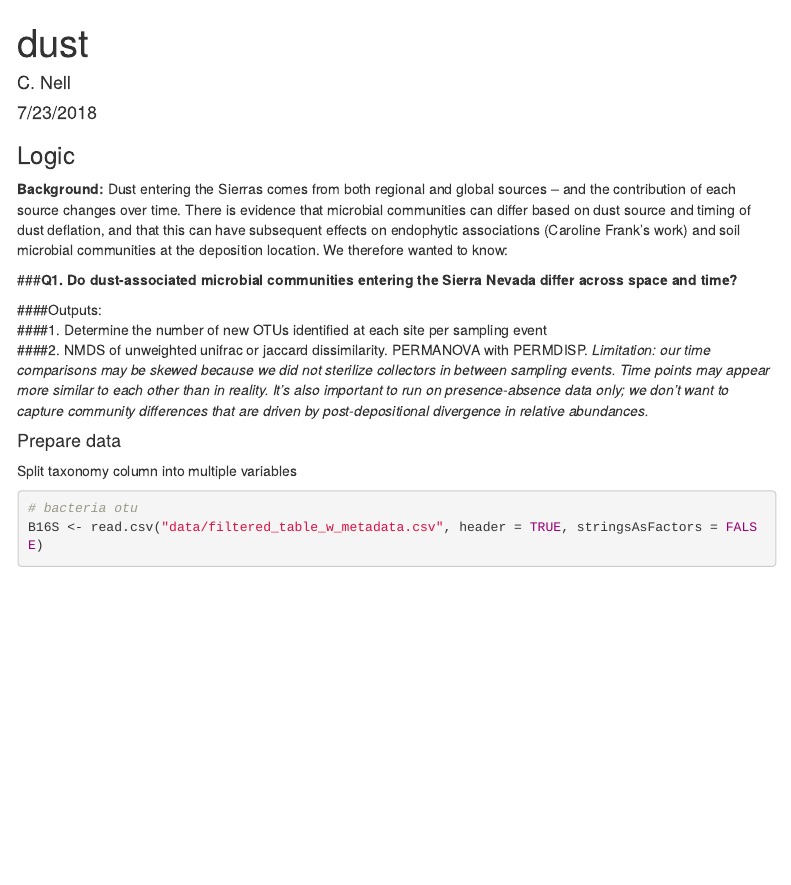
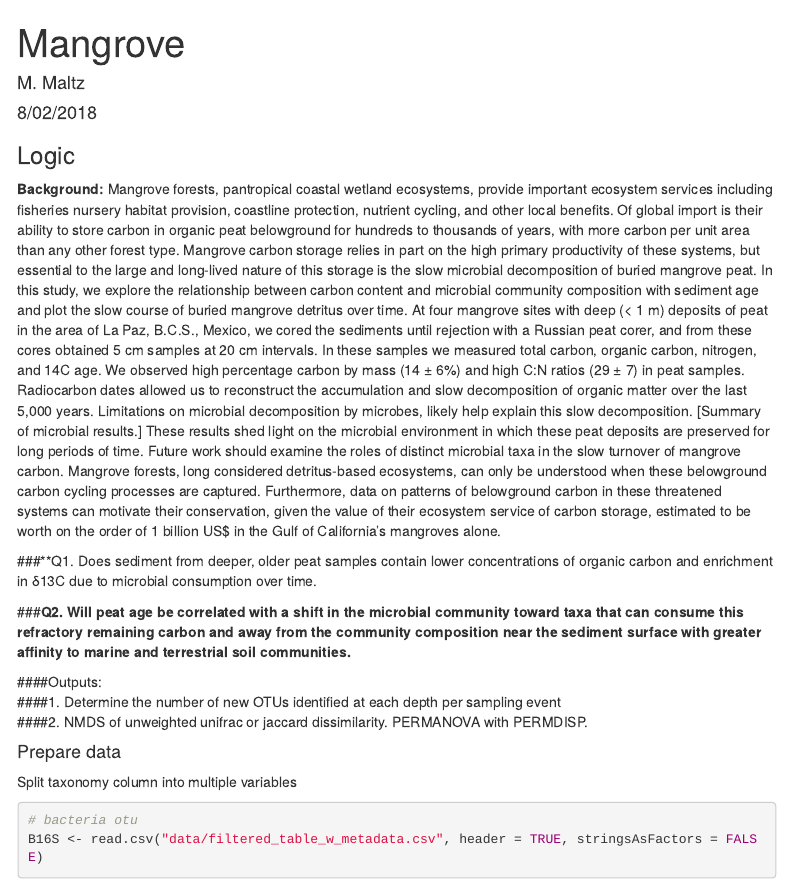
Before and after one commit to mmaltz/MangroveSeqs2018, an R Markdown document (Mangrovems.Rmd): the page in a window 1100 px wide, from its top. Rendered offline with R 4.5, knitr and Pandoc, with nearby package versions; some code elsewhere in the file could not run offline; menus at the side of the page are left out.

Commit message:
modify files
modify to connect

````diff
--- a/Mangrovems.Rmd
+++ b/Mangrovems.Rmd
@@ -1,7 +1,7 @@
 ---
-title: "dust"
-author: "C. Nell"
-date: "7/23/2018"
+title: "Mangrove"
+author: "M. Maltz"
+date: "8/02/2018"
 output:
   html_document:
     toc: TRUE
@@ -28,13 +28,15 @@ library(cowplot)
 ```
 ### Logic
 
-**Background:** Dust entering the Sierras comes from both regional and global sources -- and the contribution of each source changes over time. There is evidence that microbial communities can differ based on dust source and timing of dust deflation, and that this can have subsequent effects on endophytic associations (Caroline Frank’s work) and soil microbial communities at the deposition location. We therefore wanted to know:
+**Background:** Mangrove forests, pantropical coastal wetland ecosystems, provide important ecosystem services including fisheries nursery habitat provision, coastline protection, nutrient cycling, and other local benefits.  Of global import is their ability to store carbon in organic peat belowground for hundreds to thousands of years, with more carbon per unit area than any other forest type.  Mangrove carbon storage relies in part on the high primary productivity of these systems, but essential to the large and long-lived nature of this storage is the slow microbial decomposition of buried mangrove peat.  In this study, we explore the relationship between carbon content and microbial community composition with sediment age and plot the slow course of buried mangrove detritus over time.  At four mangrove sites with deep (< 1 m) deposits of peat in the area of La Paz, B.C.S., Mexico, we cored the sediments until rejection with a Russian peat corer, and from these cores obtained 5 cm samples at 20 cm intervals.  In these samples we measured total carbon, organic carbon, nitrogen, and 14C age.  We observed high percentage carbon by mass (14 ± 6%) and high C:N ratios (29 ± 7) in peat samples.  Radiocarbon dates allowed us to reconstruct the accumulation and slow decomposition of organic matter over the last 5,000 years.  Limitations on microbial decomposition by microbes, likely help explain this slow decomposition.  [Summary of microbial results.]  These results shed light on the microbial environment in which these peat deposits are preserved for long periods of time.  Future work should examine the roles of distinct microbial taxa in the slow turnover of mangrove carbon.  Mangrove forests, long considered detritus-based ecosystems, can only be understood when these belowground carbon cycling processes are captured.  Furthermore, data on patterns of belowground carbon in these threatened systems can motivate their conservation, given the value of their ecosystem service of carbon storage, estimated to be worth on the order of 1 billion US$ in the Gulf of California's mangroves alone.
 
-###**Q1. Do dust-associated microbial communities entering the Sierra Nevada differ across space and time?**
+###**Q1. Does sediment from deeper, older peat samples  contain lower concentrations of organic carbon and enrichment in δ13C due to microbial consumption over time.
+
+###**Q2. Will peat age be correlated with a shift in the microbial community toward taxa that can consume this refractory remaining carbon and away from the community composition near the sediment surface with greater affinity to marine and terrestrial soil communities.**
 
 ####Outputs:
-####1. Determine the number of new OTUs identified at each site per sampling event
+####1. Determine the number of new OTUs identified at each depth per sampling event
 ####2. NMDS of unweighted unifrac or jaccard dissimilarity. PERMANOVA with PERMDISP.
-*Limitation: our time comparisons may be skewed because we did not sterilize collectors in between sampling events. Time points may appear more similar to each other than in reality. It’s also important to run on presence-absence data only; we don’t want to capture community differences that are driven by post-depositional divergence in relative abundances.*
+
 
 ```{r read in mapping data, include=FALSE}
````
Also changed, not shown: Mangrovems.Rmd (3 more changed lines), 4 other files.
